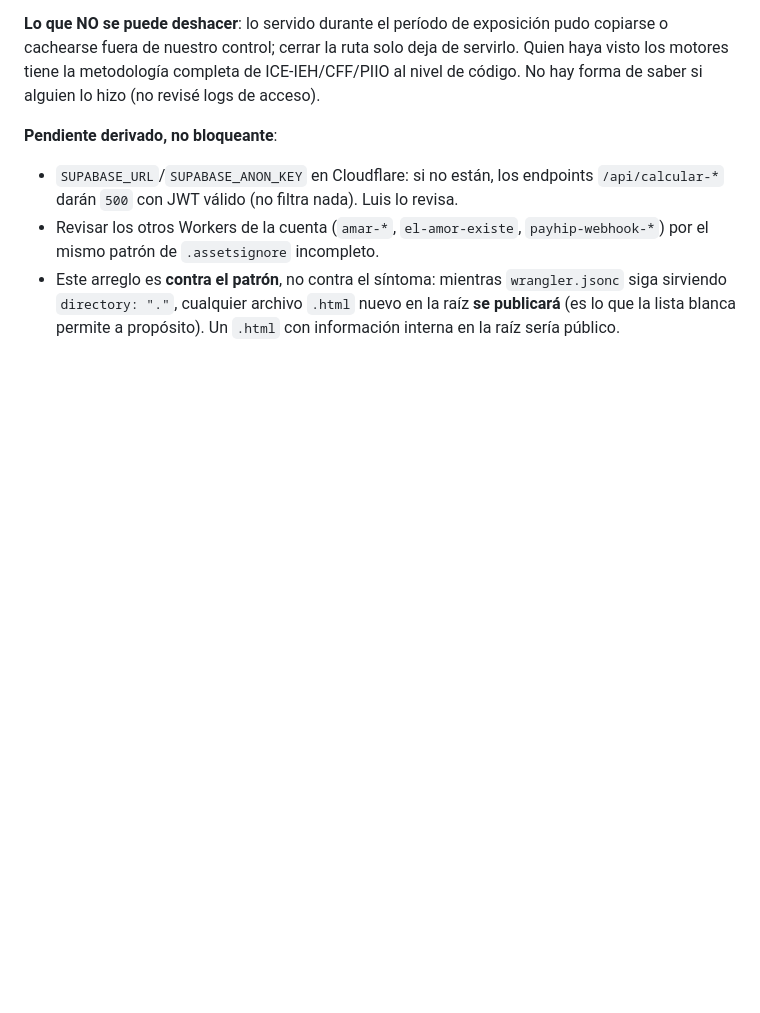
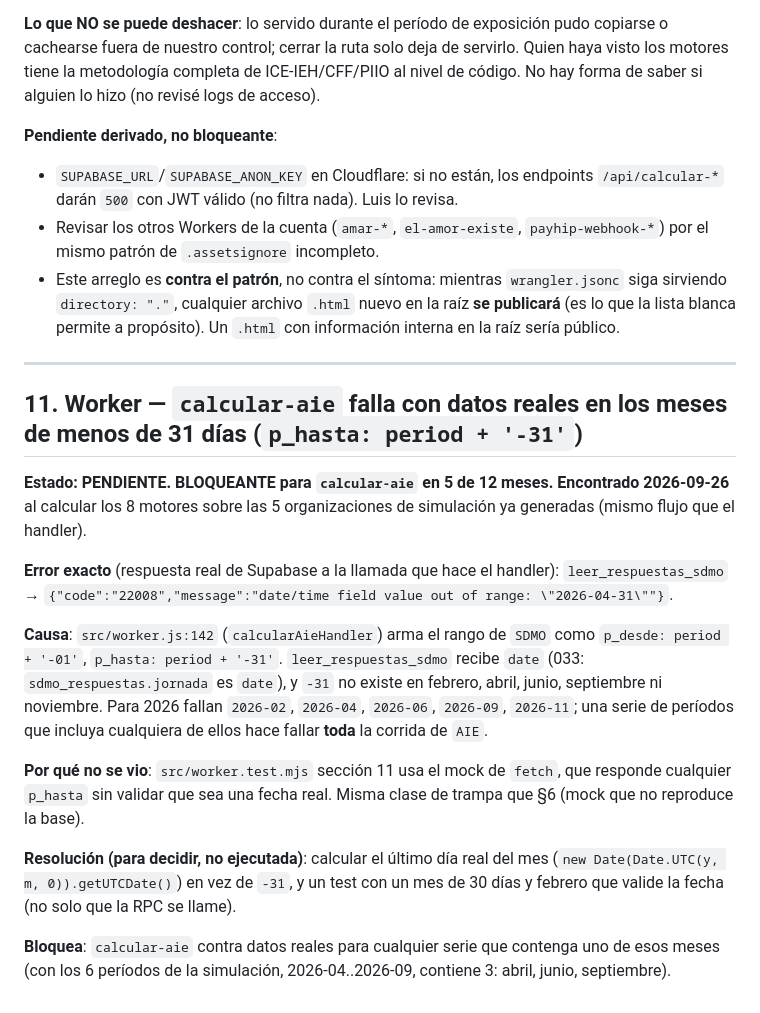
Before and after one commit to Coach-Luis-Caicedo/eficiencia-app, a Markdown page: PENDIENTES_BRECHAS_WORKER_MOTORES.md, the part around the change. GitHub-like rendering; blank space fills up the shorter version.

Commit message:
docs: registrar en PENDIENTES §11 el bug de fechas de calcular-aie
calcularAieHandler (src/worker.js) arma el rango de SDMO como
period + '-31'; la base rechaza la fecha en febrero, abril, junio,
septiembre y noviembre (22008, "2026-04-31"). Encontrado al calcular los
8 motores sobre las 5 organizaciones de simulacion. El mock de RPC de
worker.test.mjs no valida fechas, por eso no se vio.

Co-Authored-By: Claude Sonnet 5 <noreply@anthropic.com>

```diff
--- a/PENDIENTES_BRECHAS_WORKER_MOTORES.md
+++ b/PENDIENTES_BRECHAS_WORKER_MOTORES.md
@@ -659,3 +659,37 @@ forma de saber si alguien lo hizo (no revisé logs de acceso).
   `.html` nuevo en la raíz **se publicará** (es lo que la lista blanca
   permite a propósito). Un `.html` con información interna en la raíz
   sería público.
+
+
+---
+
+## 11. Worker — `calcular-aie` falla con datos reales en los meses de menos de 31 días (`p_hasta: period + '-31'`)
+
+**Estado: PENDIENTE. BLOQUEANTE para `calcular-aie` en 5 de 12 meses.
+Encontrado 2026-09-26** al calcular los 8 motores sobre las 5
+organizaciones de simulación ya generadas (mismo flujo que el handler).
+
+**Error exacto** (respuesta real de Supabase a la llamada que hace el
+handler): `leer_respuestas_sdmo` → `{"code":"22008","message":"date/time
+field value out of range: \"2026-04-31\""}`.
+
+**Causa**: `src/worker.js:142` (`calcularAieHandler`) arma el rango de
+`SDMO` como `p_desde: period + '-01'`, `p_hasta: period + '-31'`.
+`leer_respuestas_sdmo` recibe `date` (033: `sdmo_respuestas.jornada` es
+`date`), y `-31` no existe en febrero, abril, junio, septiembre ni
+noviembre. Para 2026 fallan `2026-02`, `2026-04`, `2026-06`, `2026-09`,
+`2026-11`; una serie de períodos que incluya cualquiera de ellos hace
+fallar **toda** la corrida de `AIE`.
+
+**Por qué no se vio**: `src/worker.test.mjs` sección 11 usa el mock de
+`fetch`, que responde cualquier `p_hasta` sin validar que sea una fecha
+real. Misma clase de trampa que §6 (mock que no reproduce la base).
+
+**Resolución (para decidir, no ejecutada)**: calcular el último día real
+del mes (`new Date(Date.UTC(y, m, 0)).getUTCDate()`) en vez de `-31`, y
+un test con un mes de 30 días y febrero que valide la fecha (no solo que
+la RPC se llame).
+
+**Bloquea**: `calcular-aie` contra datos reales para cualquier serie que
+contenga uno de esos meses (con los 6 períodos de la simulación,
+2026-04..2026-09, contiene 3: abril, junio, septiembre).
```
